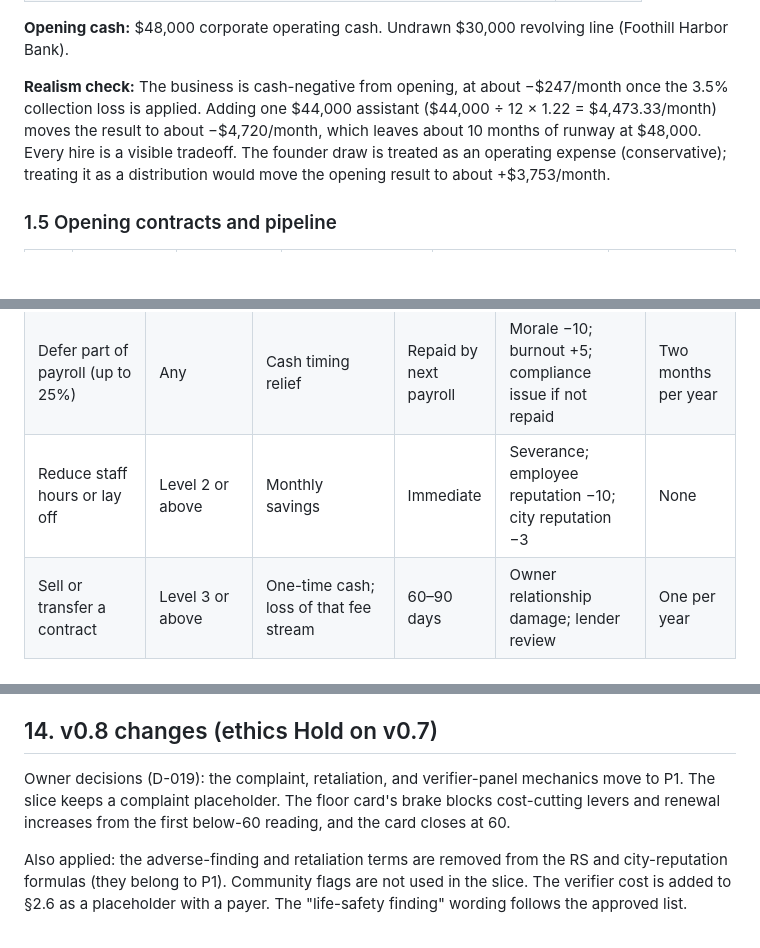
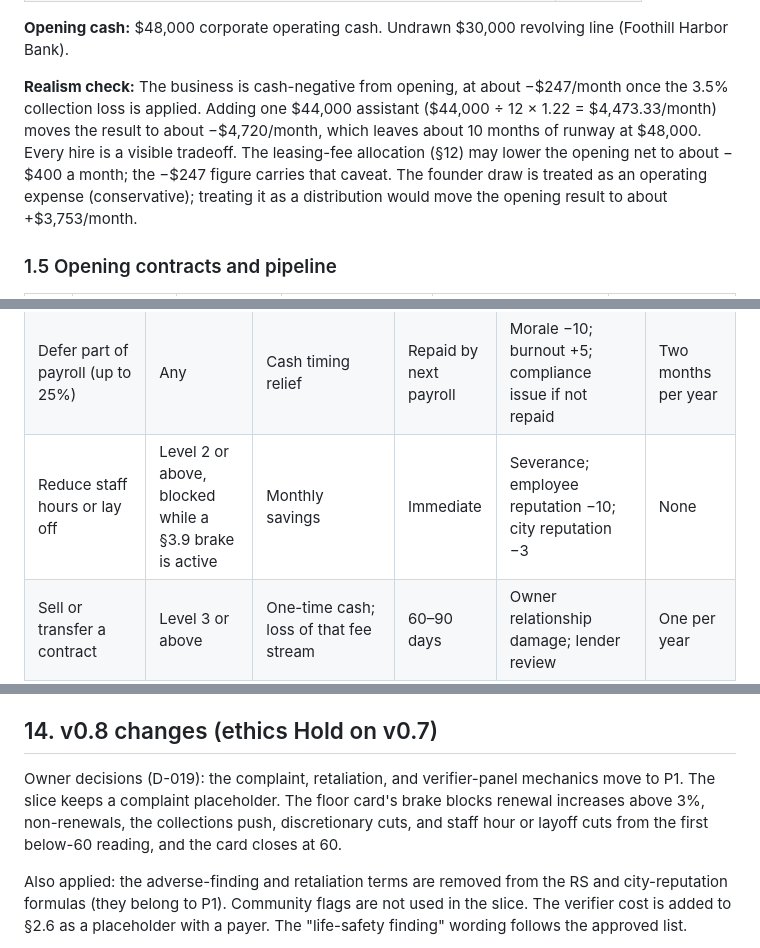
Before and after one commit to christopherebrownjr-cloud/property-empire-ai, a Markdown page: outputs/Property_Empire_AI_P0_Design_Locks.md, 3 parts joined by grey strips. Rendered like a GitHub page; blank space fills up the shorter version.

Commit message:
Fix v0.8 auditor items: caveat, brake reference, summary, scope note
Add the leasing-allocation caveat to the §1.4 realism check. Add the §3.9 brake
to the staff hour and layoff lever. List all five brake actions in §14. Add a
scope note that Stable does not test fair housing. Note the −$247 caveat in
the log. Still Proposed.

Claude-Session: https://claude.ai/code/session_014v5LLyjVADT4TyyHtkVC5T

```diff
--- a/outputs/Property_Empire_AI_P0_Design_Locks.md
+++ b/outputs/Property_Empire_AI_P0_Design_Locks.md
@@ -70,7 +70,7 @@ Opening staff have Morale 100 and SkillFit 1.0. The utilization figures in §4.4
 
 **Opening cash:** $48,000 corporate operating cash. Undrawn $30,000 revolving line (Foothill Harbor Bank).
 
-**Realism check:** The business is cash-negative from opening, at about −$247/month once the 3.5% collection loss is applied. Adding one $44,000 assistant ($44,000 ÷ 12 × 1.22 = $4,473.33/month) moves the result to about −$4,720/month, which leaves about 10 months of runway at $48,000. Every hire is a visible tradeoff. The founder draw is treated as an operating expense (conservative); treating it as a distribution would move the opening result to about +$3,753/month.
+**Realism check:** The business is cash-negative from opening, at about −$247/month once the 3.5% collection loss is applied. Adding one $44,000 assistant ($44,000 ÷ 12 × 1.22 = $4,473.33/month) moves the result to about −$4,720/month, which leaves about 10 months of runway at $48,000. Every hire is a visible tradeoff. The leasing-fee allocation (§12) may lower the opening net to about −$400 a month; the −$247 figure carries that caveat. The founder draw is treated as an operating expense (conservative); treating it as a distribution would move the opening result to about +$3,753/month.
 
 ### 1.5 Opening contracts and pipeline
 
@@ -334,7 +336,7 @@ About 60% of events have a warning signal, so the player can prepare or mitigate
 | Draw revolving line | Lender-dependent | Up to the line limit | Immediate | Interest cost; covenant ratio worsens; lender sentiment −3 | $30,000 (Foothill) |
 | Request owner fee advance | Owner sentiment Warm or better | One to two months of that owner's fee | Immediate | Credited back over later months; owner sentiment −3 at request | Once per owner per year |
 | Defer part of payroll (up to 25%) | Any | Cash timing relief | Repaid by next payroll | Morale −10; burnout +5; compliance issue if not repaid | Two months per year |
-| Reduce staff hours or lay off | Level 2 or above | Monthly savings | Immediate | Severance; employee reputation −10; city reputation −3 | None |
+| Reduce staff hours or lay off | Level 2 or above, blocked while a §3.9 brake is active | Monthly savings | Immediate | Severance; employee reputation −10; city reputation −3 | None |
 | Sell or transfer a contract | Level 3 or above | One-time cash; loss of that fee stream | 60–90 days | Owner relationship damage; lender review | One per year |
 | Take partner investment | Level 2 or above; lender reputation 50 or higher | Equity cash | 60–120 days | Equity dilution; shared decision rights | Once |
 | Restructure a loan | Level 2 or above | Covenant reset | 30 days | Restructuring fee; lender sentiment −3 | Once per loan |
@@ -627,7 +629,7 @@ Owner decisions: Settle removed (Investigate only); the verifier is a third-part
 
 ## 14. v0.8 changes (ethics Hold on v0.7)
 
-Owner decisions (D-019): the complaint, retaliation, and verifier-panel mechanics move to P1. The slice keeps a complaint placeholder. The floor card's brake blocks cost-cutting levers and renewal increases from the first below-60 reading, and the card closes at 60.
+Owner decisions (D-019): the complaint, retaliation, and verifier-panel mechanics move to P1. The slice keeps a complaint placeholder. The floor card's brake blocks renewal increases above 3%, non-renewals, the collections push, discretionary cuts, and staff hour or layoff cuts from the first below-60 reading, and the card closes at 60.
 
 Also applied: the adverse-finding and retaliation terms are removed from the RS and city-reputation formulas (they belong to P1). Community flags are not used in the slice. The verifier cost is added to §2.6 as a placeholder with a payer. The "life-safety finding" wording follows the approved list.
 
```
Also changed, not shown: other parts of outputs/Property_Empire_AI_P0_Design_Locks.md (+2 -0 lines), outputs/Property_Empire_AI_Decision_Log.md (+2 -0 lines).
